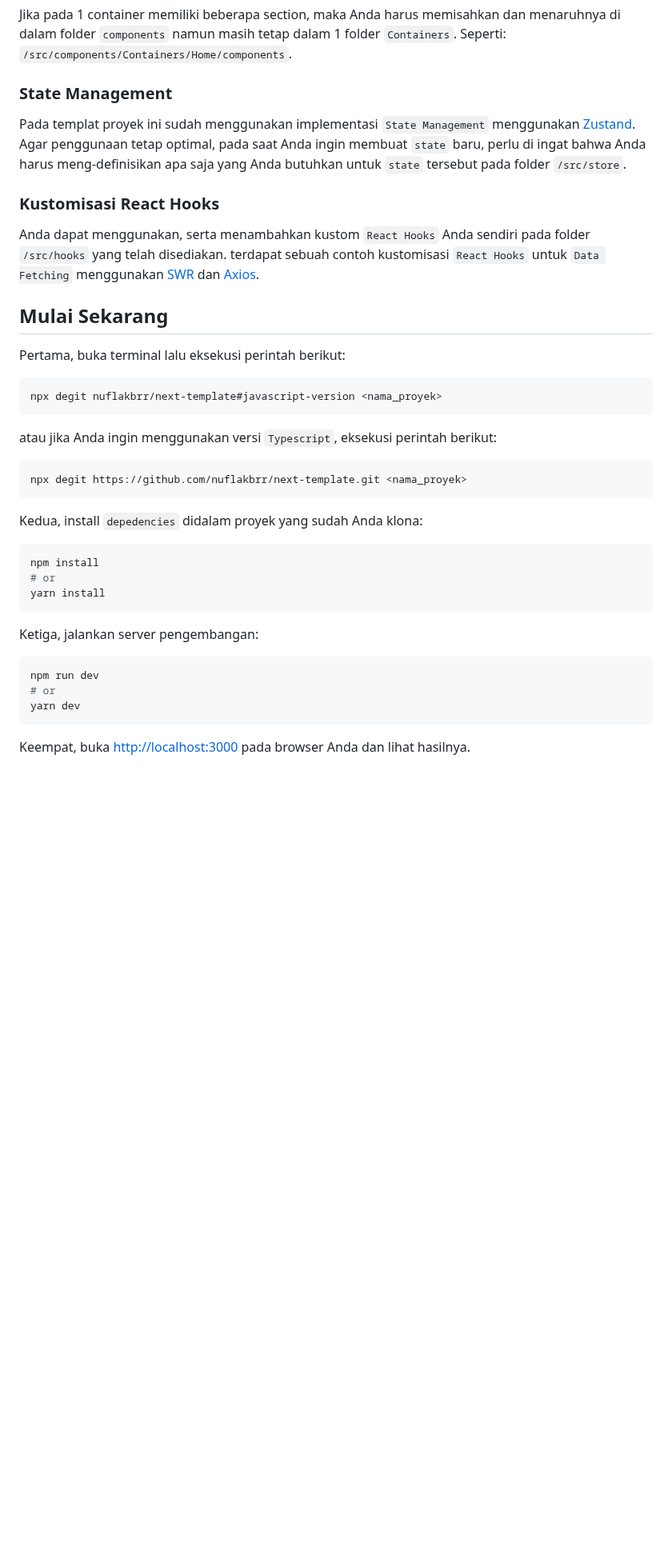
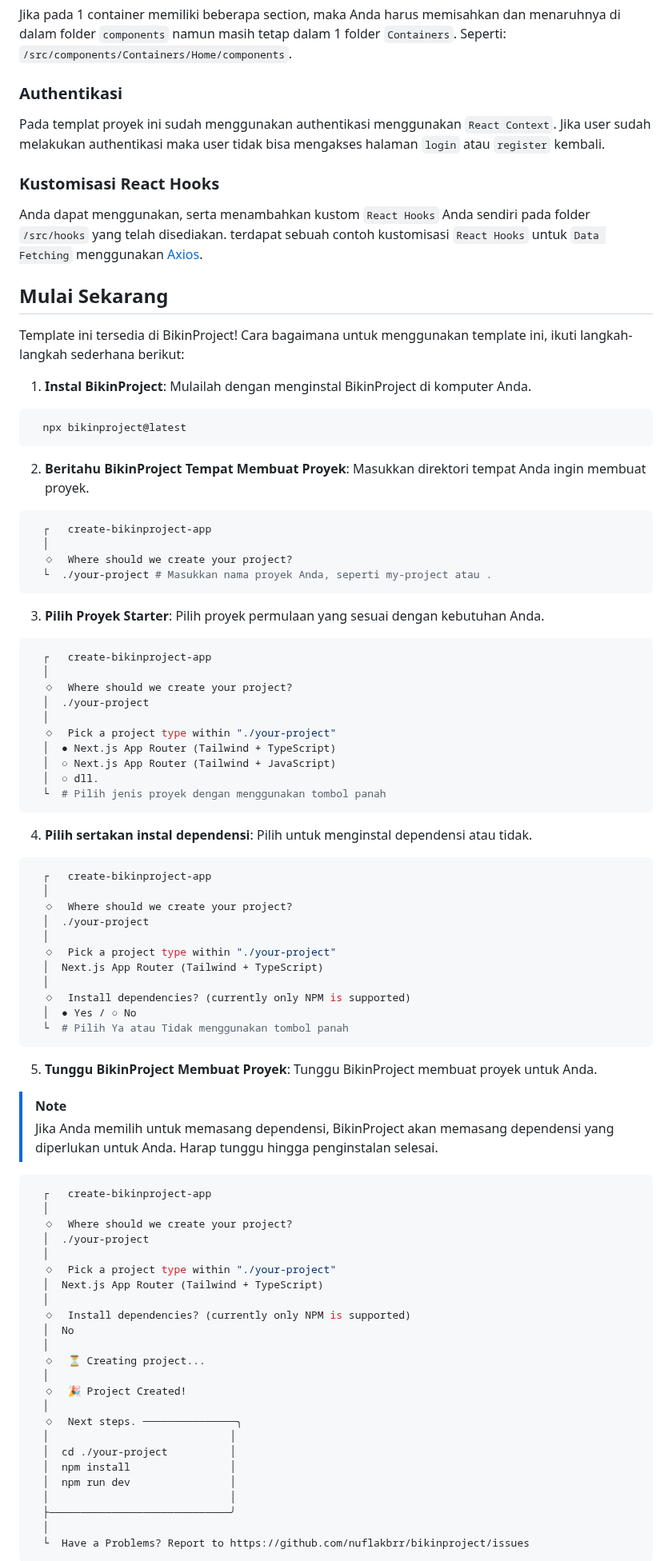
Before and after one commit to nuflakbrr/frontend-template, a Markdown page: README.md, the part around one of its changes. Shown at 80% size. Rendered like a GitHub page; blank space fills up the shorter version.

Commit message:
upd: update readme

````diff
--- a/README.md
+++ b/README.md
@@ -103,42 +73,93 @@ Folder `Containers` terletak pada `/src/components/`. Lalu didalamnya berisikan
 
 Jika pada 1 container memiliki beberapa section, maka Anda harus memisahkan dan menaruhnya di dalam folder `components` namun masih tetap dalam 1 folder `Containers`. Seperti: `/src/components/Containers/Home/components`.
 
-### State Management
+### Authentikasi
 
-Pada templat proyek ini sudah menggunakan implementasi `State Management` menggunakan [Zustand](https://docs.pmnd.rs/zustand/getting-started/introduction). Agar penggunaan tetap optimal, pada saat Anda ingin membuat `state` baru, perlu di ingat bahwa Anda harus meng-definisikan apa saja yang Anda butuhkan untuk `state` tersebut pada folder `/src/store`.
+Pada templat proyek ini sudah menggunakan authentikasi menggunakan `React Context`. Jika user sudah melakukan authentikasi maka user tidak bisa mengakses halaman `login` atau `register` kembali.
 
 ### Kustomisasi React Hooks
 
-Anda dapat menggunakan, serta menambahkan kustom `React Hooks` Anda sendiri pada folder `/src/hooks` yang telah disediakan. terdapat sebuah contoh kustomisasi `React Hooks` untuk `Data Fetching` menggunakan [SWR](https://swr.vercel.app) dan [Axios](https://axios-http.com/docs/intro).
+Anda dapat menggunakan, serta menambahkan kustom `React Hooks` Anda sendiri pada folder `/src/hooks` yang telah disediakan. terdapat sebuah contoh kustomisasi `React Hooks` untuk `Data Fetching` menggunakan [Axios](https://axios-http.com/docs/intro).
 
 ## Mulai Sekarang
 
-Pertama, buka terminal lalu eksekusi perintah berikut:
+Template ini tersedia di BikinProject! Cara bagaimana untuk menggunakan template ini, ikuti langkah-langkah sederhana berikut:
+
+1. **Instal BikinProject**: Mulailah dengan menginstal BikinProject di komputer Anda.
 
 ```bash
-npx degit nuflakbrr/next-template#javascript-version <nama_proyek>
+  npx bikinproject@latest
 ```
 
-atau jika Anda ingin menggunakan versi `Typescript`, eksekusi perintah berikut:
+2. **Beritahu BikinProject Tempat Membuat Proyek**: Masukkan direktori tempat Anda ingin membuat proyek.
 
 ```bash
-npx degit https://github.com/nuflakbrr/next-template.git <nama_proyek>
+  ┌   create-bikinproject-app
+  │
+  ◇  Where should we create your project?
+  └  ./your-project # Masukkan nama proyek Anda, seperti my-project atau .
 ```
 
-Kedua, install `depedencies` didalam proyek yang sudah Anda klona:
+3. **Pilih Proyek Starter**: Pilih proyek permulaan yang sesuai dengan kebutuhan Anda.
 
 ```bash
-npm install
-# or
-yarn install
+  ┌   create-bikinproject-app
+  │
+  ◇  Where should we create your project?
+  │  ./your-project
+  │
+  ◇  Pick a project type within "./your-project"
+  │  ● Next.js App Router (Tailwind + TypeScript)
+  │  ○ Next.js App Router (Tailwind + JavaScript)
+  │  ○ dll.
+  └  # Pilih jenis proyek dengan menggunakan tombol panah
 ```
 
-Ketiga, jalankan server pengembangan:
+4. **Pilih sertakan instal dependensi**: Pilih untuk menginstal dependensi atau tidak.
 
 ```bash
-npm run dev
-# or
-yarn dev
+  ┌   create-bikinproject-app
+  │
+  ◇  Where should we create your project?
+  │  ./your-project
+  │
+  ◇  Pick a project type within "./your-project"
+  │  Next.js App Router (Tailwind + TypeScript)
+  │
+  ◇  Install dependencies? (currently only NPM is supported)
+  │  ● Yes / ○ No
+  └  # Pilih Ya atau Tidak menggunakan tombol panah
 ```
 
-Keempat, buka [http://localhost:3000](http://localhost:3000) pada browser Anda dan lihat hasilnya.
+5. **Tunggu BikinProject Membuat Proyek**: Tunggu BikinProject membuat proyek untuk Anda.
+
+> [!NOTE]
+> Jika Anda memilih untuk memasang dependensi, BikinProject akan memasang dependensi yang diperlukan untuk Anda. Harap tunggu hingga penginstalan selesai.
+
+```bash
+  ┌   create-bikinproject-app
+  │
+  ◇  Where should we create your project?
+  │  ./your-project
+  │
+  ◇  Pick a project type within "./your-project"
+  │  Next.js App Router (Tailwind + TypeScript)
+  │
+  ◇  Install dependencies? (currently only NPM is supported)
+  │  No
+  │
+  ◇  ⏳ Creating project...
+  │
+  ◇  🎉 Project Created!
+  │
+  ◇  Next steps. ───────────────╮
+  │                             │
+  │  cd ./your-project          │
+  │  npm install                │
+  │  npm run dev                │
+  │                             │
+  ├─────────────────────────────╯
+  │
+  └  Have a Problems? Report to https://github.com/nuflakbrr/bikinproject/issues
+```
+
````
Also changed, not shown: other parts of README.md (+32 -53 lines).
